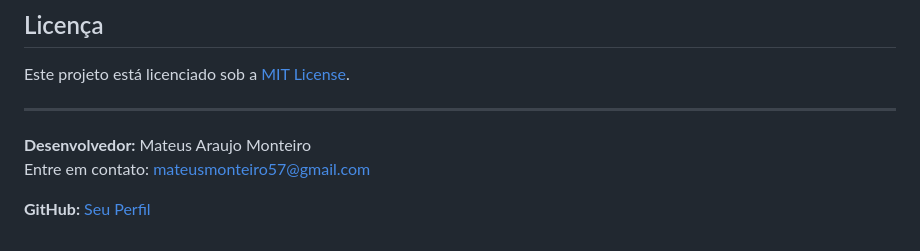
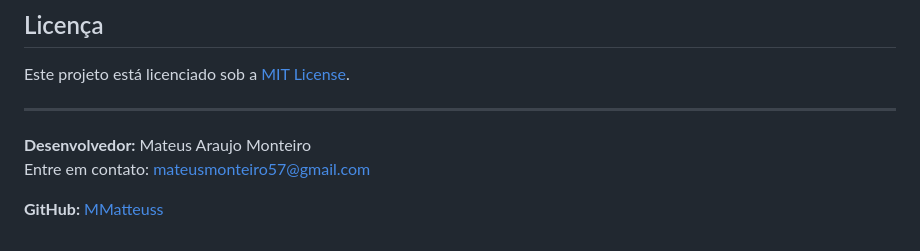
Before and after one commit to MMatteuss/CineMagic, a Markdown page: README.md, the part around the change. Drawn GitHub-style.

```diff
--- a/README.md
+++ b/README.md
@@ -100,4 +100,4 @@ Este projeto está licenciado sob a [MIT License](LICENSE).
 **Desenvolvedor:** Mateus Araujo Monteiro
 Entre em contato: [mateusmonteiro57@gmail.com](mailto:mateusmonteiro57@gmail.com)
 
-**GitHub:** [Seu Perfil](https://github.com/seu-usuario)
+**GitHub:** [MMatteuss](https://github.com/MMatteuss)
```
